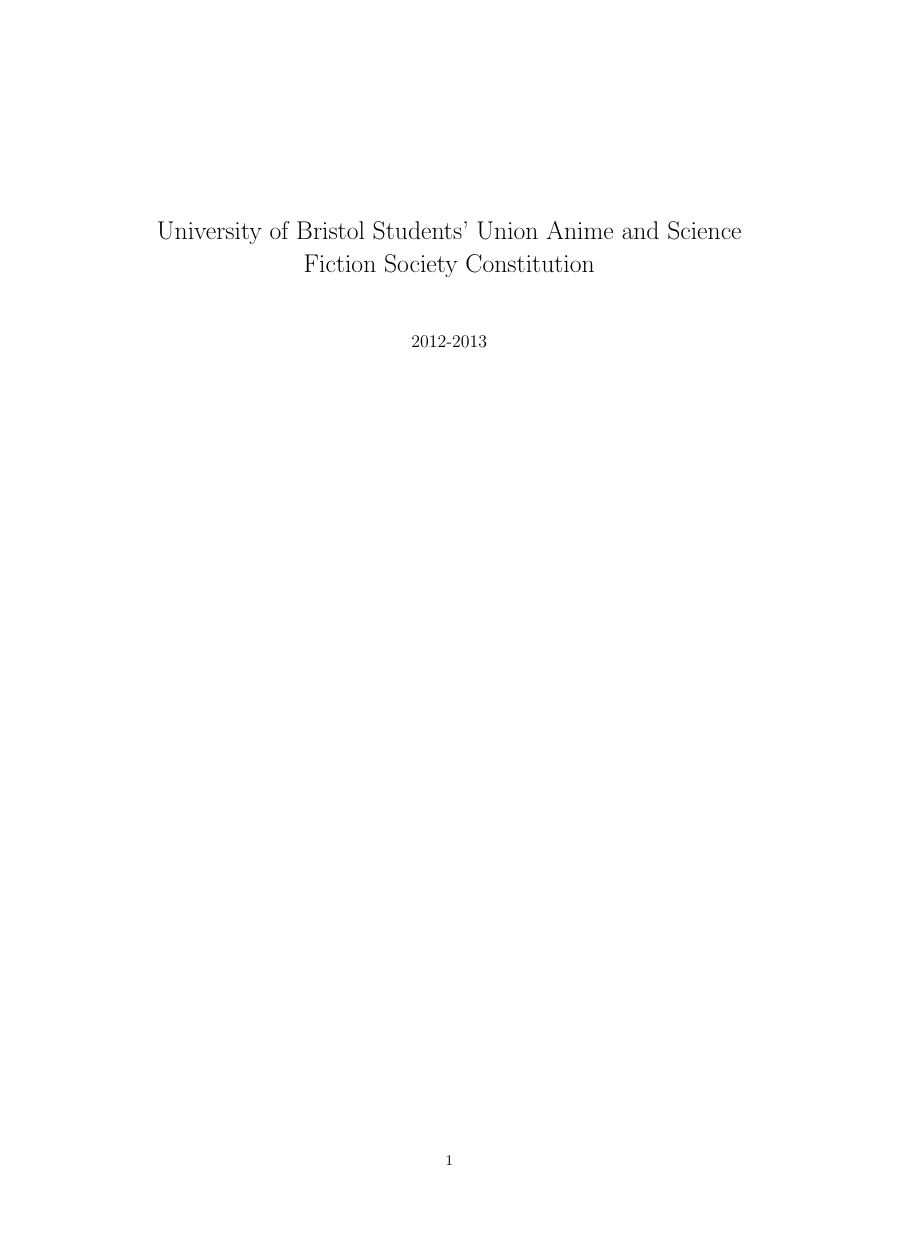
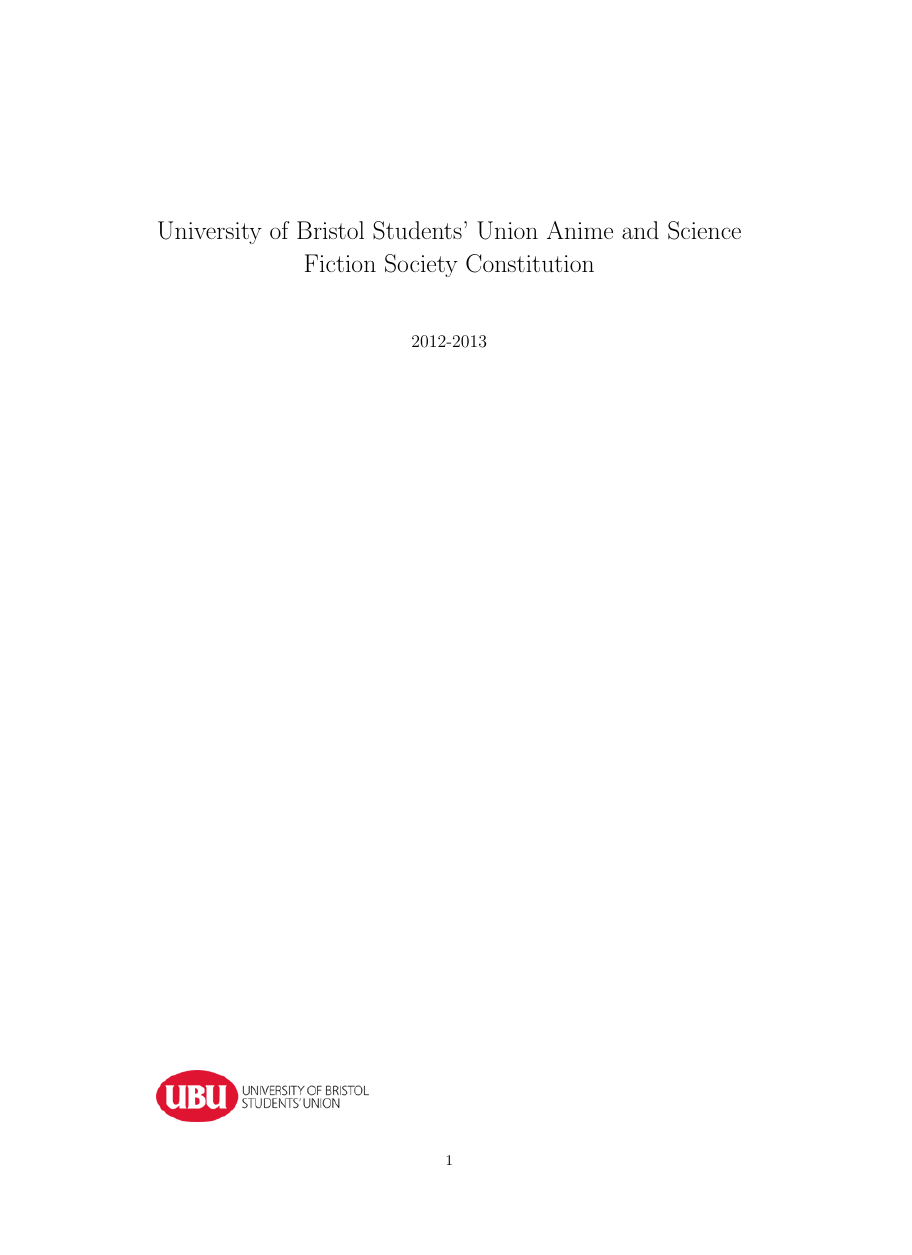
Before and after one commit to JamesLaverack/ASFConstitution, a LaTeX document (ASFConstitution.tex): page 1 of 4, the shorter picture padded with empty space. The pictures show the PDF file ASFConstitution.pdf that the author committed with the source.

Commit message:
Added UBU logo

```diff
--- a/ASFConstitution.tex
+++ b/ASFConstitution.tex
@@ -1,5 +1,6 @@
 \documentclass[a4paper,10pt]{article}
 \usepackage{a4wide}
+\usepackage{graphicx}
 \renewcommand{\labelenumi}{\alph{enumi}}
 \renewcommand{\labelenumii}{\roman{enumii}}
 %opening
@@ -9,6 +10,10 @@
 \begin{document}
 
 \maketitle
+\vfill
+\includegraphics[height=1.2cm,keepaspectratio=true]{./images/ubu-logo.png}
+
+
 
 \pagebreak
 \section{Name}
```
Also changed, not shown: ASFConstitution.pdf, images/ubu-logo.png (added).
